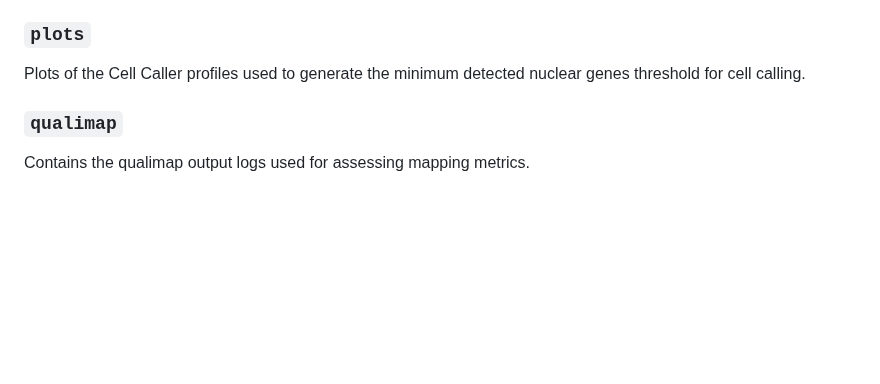
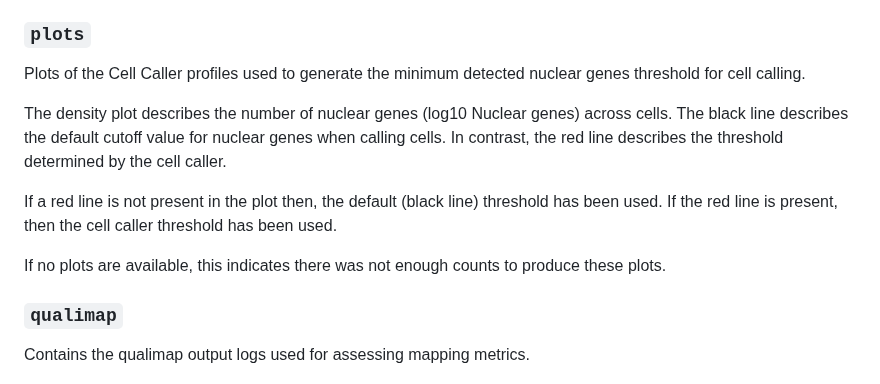
Before and after one commit to csgenetics/csgenetics_scrnaseq, a Markdown page: README.md, the part around the change. Rendered like a GitHub page; blank space fills up the shorter version.

Commit message:
update plots description

```diff
--- a/README.md
+++ b/README.md
@@ -428,6 +428,12 @@ Contains files related to the MultiQC output.
 Plots of the Cell Caller profiles used to generate the minimum detected nuclear genes threshold
 for cell calling.
 
+The density plot describes the number of nuclear genes (log10 Nuclear genes) across cells. The black line describes the default cutoff value for nuclear genes when calling cells. In contrast, the red line describes the threshold determined by the cell caller.
+
+If a red line is not present in the plot then, the default (black line) threshold has been used. If the red line is present, then the cell caller threshold has been used.
+
+If no plots are available, this indicates there was not enough counts to produce these plots.
+
 ### `qualimap`
 
 Contains the qualimap output logs used for assessing mapping metrics.
```
